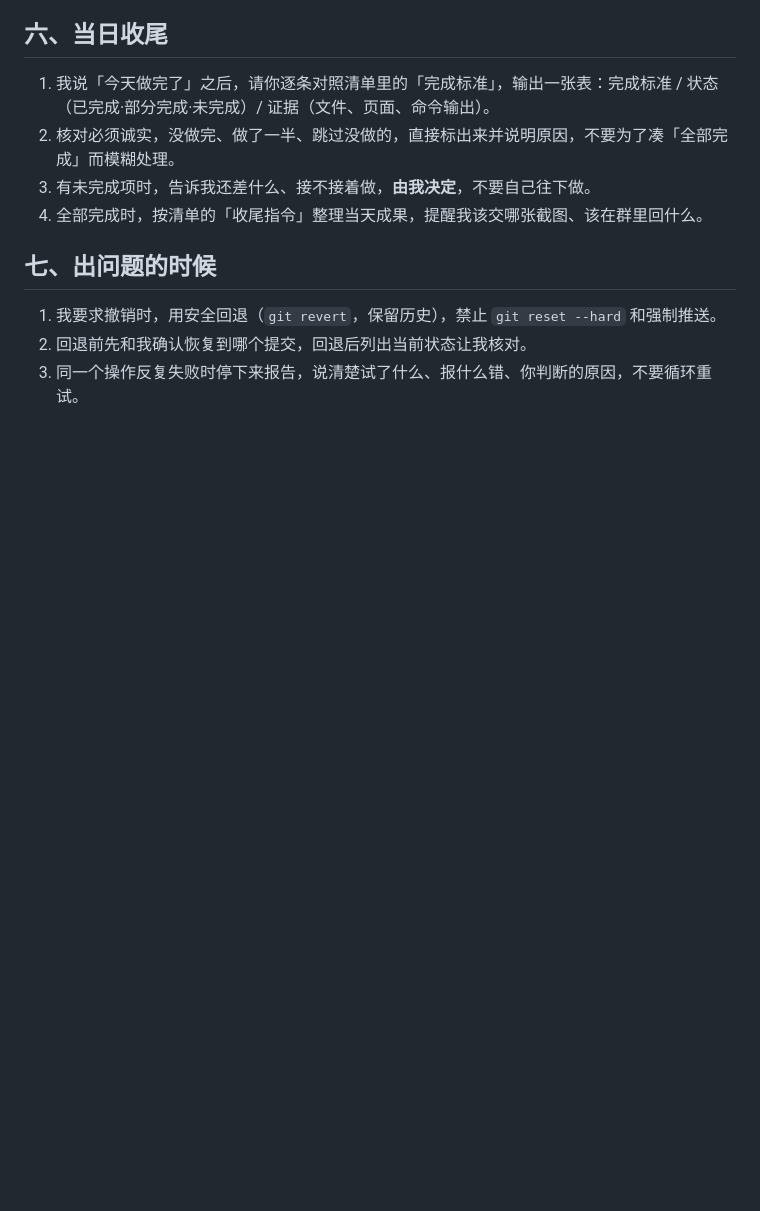
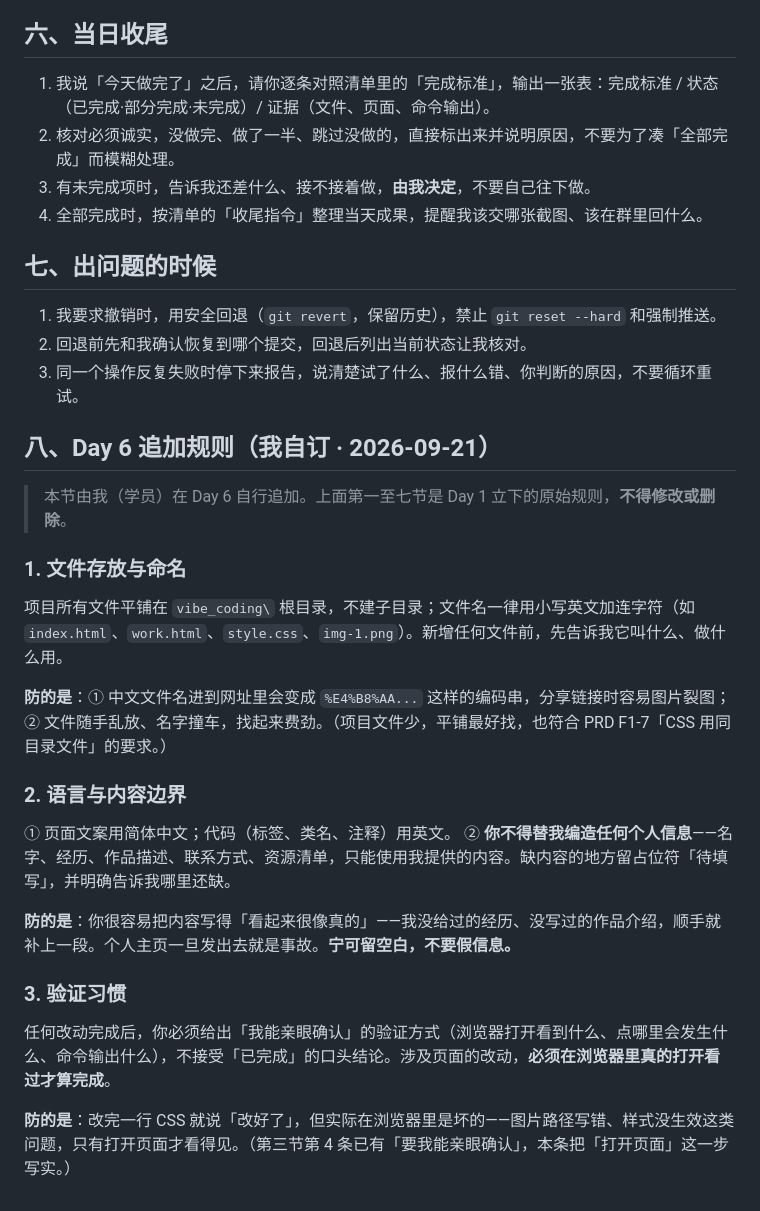
Before and after one commit to XingHo-VibeCoding/Changda_vibe-coding-journal, a Markdown page: AGENTS.md, the part around the change. GitHub-like rendering; blank space fills up the shorter version.

Commit message:
Day 6｜追加个人规则：文件命名、内容边界、验证习惯
改了什么：AGENTS.md 末尾追加「八、Day 6 追加规则」一节（3 条自订规则：文件存放与命名、语言与内容边界、验证习惯）；第一至七节原文未改动

加了什么：无新增文件（本次仅修改 AGENTS.md）

```diff
--- a/AGENTS.md
+++ b/AGENTS.md
@@ -50,3 +50,26 @@
 1. 我要求撤销时，用安全回退（`git revert`，保留历史），禁止 `git reset --hard` 和强制推送。
 2. 回退前先和我确认恢复到哪个提交，回退后列出当前状态让我核对。
 3. 同一个操作反复失败时停下来报告，说清楚试了什么、报什么错、你判断的原因，不要循环重试。
+
+## 八、Day 6 追加规则（我自订 · 2026-09-21）
+
+> 本节由我（学员）在 Day 6 自行追加。上面第一至七节是 Day 1 立下的原始规则，**不得修改或删除**。
+
+### 1. 文件存放与命名
+
+项目所有文件平铺在 `vibe_coding\` 根目录，不建子目录；文件名一律用小写英文加连字符（如 `index.html`、`work.html`、`style.css`、`img-1.png`）。新增任何文件前，先告诉我它叫什么、做什么用。
+
+**防的是**：① 中文文件名进到网址里会变成 `%E4%B8%AA...` 这样的编码串，分享链接时容易图片裂图；② 文件随手乱放、名字撞车，找起来费劲。（项目文件少，平铺最好找，也符合 PRD F1-7「CSS 用同目录文件」的要求。）
+
+### 2. 语言与内容边界
+
+① 页面文案用简体中文；代码（标签、类名、注释）用英文。
+② **你不得替我编造任何个人信息**——名字、经历、作品描述、联系方式、资源清单，只能使用我提供的内容。缺内容的地方留占位符「待填写」，并明确告诉我哪里还缺。
+
+**防的是**：你很容易把内容写得「看起来很像真的」——我没给过的经历、没写过的作品介绍，顺手就补上一段。个人主页一旦发出去就是事故。**宁可留空白，不要假信息。**
+
+### 3. 验证习惯
+
+任何改动完成后，你必须给出「我能亲眼确认」的验证方式（浏览器打开看到什么、点哪里会发生什么、命令输出什么），不接受「已完成」的口头结论。涉及页面的改动，**必须在浏览器里真的打开看过才算完成**。
+
+**防的是**：改完一行 CSS 就说「改好了」，但实际在浏览器里是坏的——图片路径写错、样式没生效这类问题，只有打开页面才看得见。（第三节第 4 条已有「要我能亲眼确认」，本条把「打开页面」这一步写实。）
```
